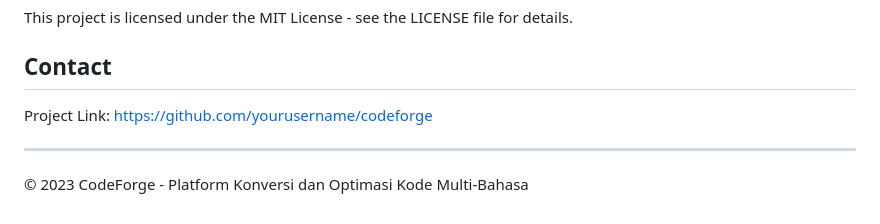
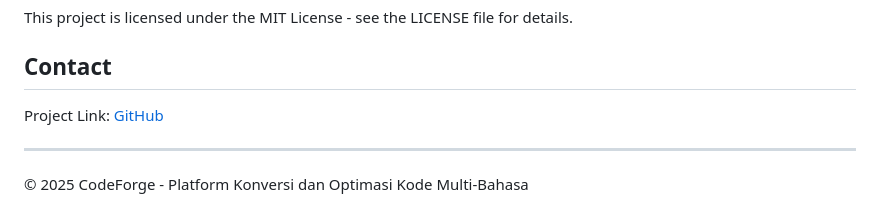
Before and after one commit to WILIOP-666/CodeForge, a Markdown page: README.md, the part around the change. GitHub-like rendering.

```diff
--- a/README.md
+++ b/README.md
@@ -116,8 +116,8 @@ This project is licensed under the MIT License - see the LICENSE file for detail
 
 ## Contact
 
-Project Link: [https://github.com/yourusername/codeforge](https://github.com/yourusername/codeforge)
+Project Link: [GitHub]([https://github.com/yourusername/codeforge](https://github.com/WILIOP-666/CodeForge))
 
 ---
 
-&copy; 2023 CodeForge - Platform Konversi dan Optimasi Kode Multi-Bahasa
+&copy; 2025 CodeForge - Platform Konversi dan Optimasi Kode Multi-Bahasa
```
